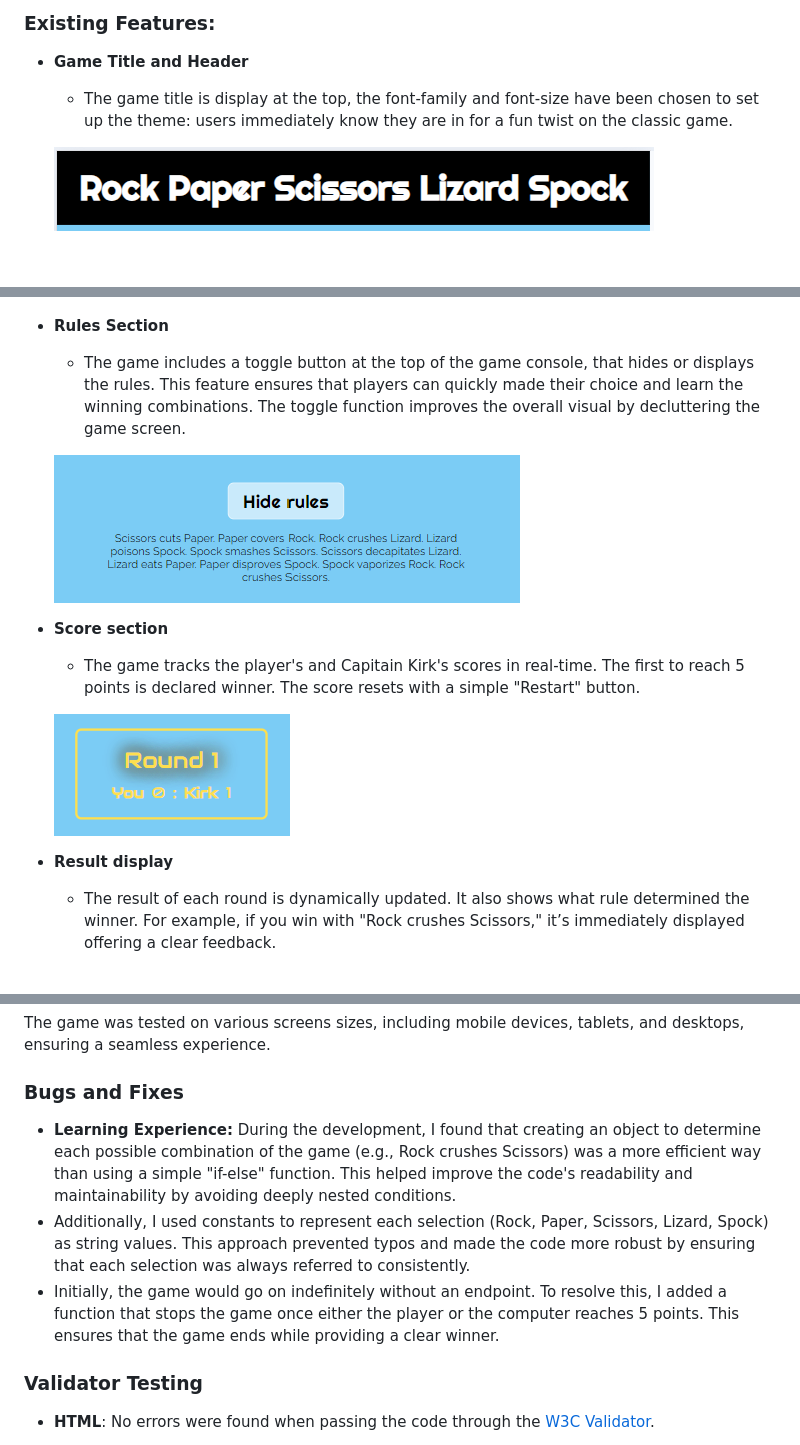
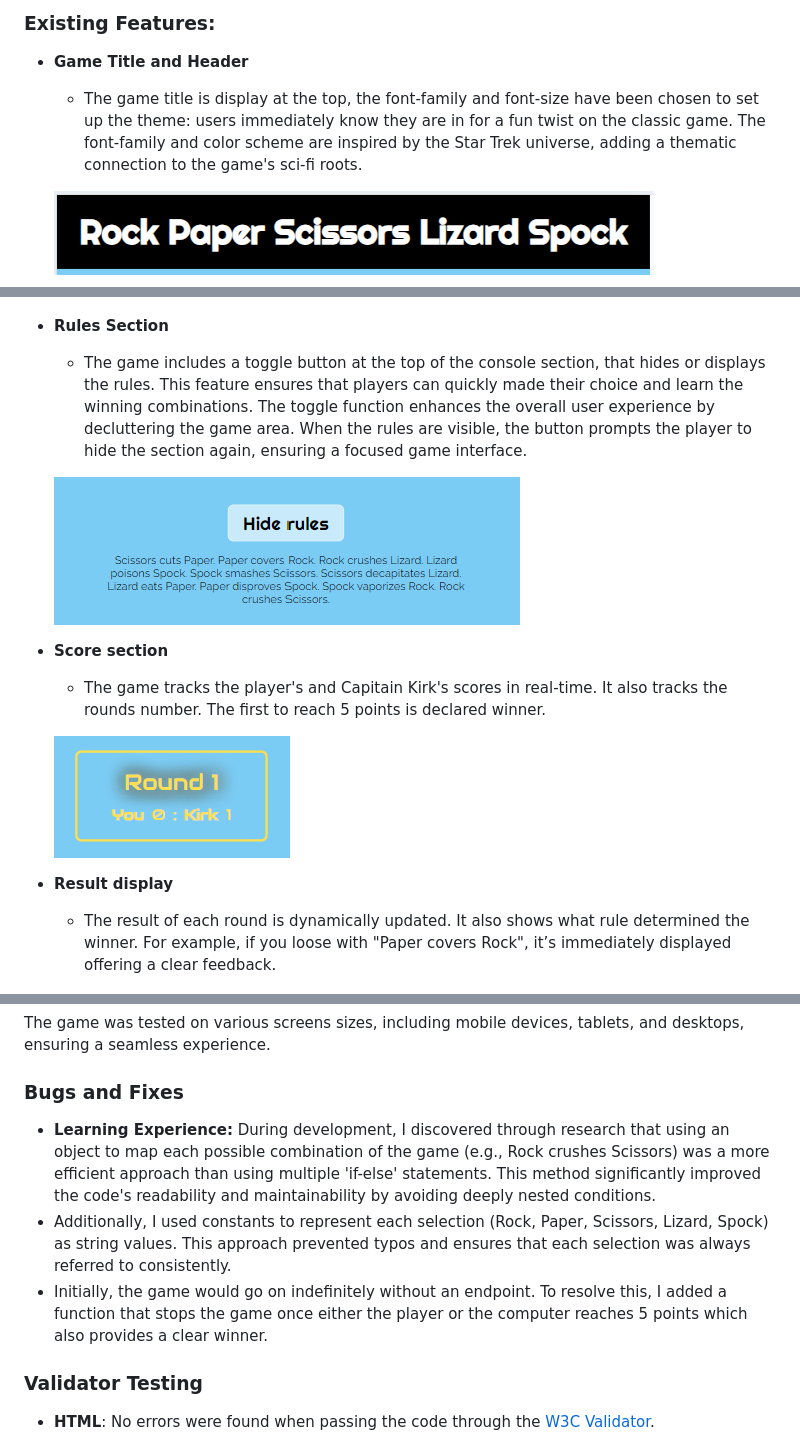
Before and after one commit to SophieDufrane/project2-rockPaperScissors, a Markdown page: README.md, 3 parts joined by grey strips. Drawn GitHub-style; blank space fills up the shorter version.

```diff
--- a/README.md
+++ b/README.md
@@ -21,7 +21,7 @@ Here the key features:
 ### Existing Features:
 
 - **Game Title and Header**
-  - The game title is display at the top, the font-family and font-size have been chosen to set up the theme: users immediately know they are in for a fun twist on the classic game.
+  - The game title is display at the top, the font-family and font-size have been chosen to set up the theme: users immediately know they are in for a fun twist on the classic game. The font-family and color scheme are inspired by the Star Trek universe, adding a thematic connection to the game's sci-fi roots.
 
   ![Header](assets/media/rock_paper_scissors_header.png)
 
@@ -31,17 +31,17 @@ Here the key features:
   ![Game Console](assets/media/rock_paper_scissors_console.png)
 
 - **Rules Section**
-  - The game includes a toggle button at the top of the game console, that hides or displays the rules. This feature ensures that players can quickly made their choice and learn the winning combinations. The toggle function improves the overall visual by decluttering the game screen.
+  - The game includes a toggle button at the top of the console section, that hides or displays the rules. This feature ensures that players can quickly made their choice and learn the winning combinations. The toggle function enhances the overall user experience by decluttering the game area. When the rules are visible, the button prompts the player to hide the section again, ensuring a focused game interface.
 
   ![Rules Section](assets/media/rock_paper_scissors_toggle_rules.png)
 
 - **Score section**
-  - The game tracks the player's and Capitain Kirk's scores in real-time. The first to reach 5 points is declared winner. The score resets with a simple "Restart" button.
+  - The game tracks the player's and Capitain Kirk's scores in real-time. It also tracks the rounds number. The first to reach 5 points is declared winner.
 
   ![Score Section](assets/media/rock_paper_scissors_score_section.png)
 
 - **Result display**
-  - The result of each round is dynamically updated. It also shows what rule determined the winner. For example, if you win with "Rock crushes Scissors," it’s immediately displayed offering a clear feedback.
+  - The result of each round is dynamically updated. It also shows what rule determined the winner. For example, if you loose with "Paper covers Rock", it’s immediately displayed offering a clear feedback.
 
   ![Result display](assets/media/rock_paper_scissors_result_display.png)
 
@@ -83,9 +83,9 @@ The game was tested on various screens sizes, including mobile devices, tablets,
 
 ### Bugs and Fixes
 
-- **Learning Experience:** During the development, I found that creating an object to determine each possible combination of the game (e.g., Rock crushes Scissors) was a more efficient way than using a simple "if-else" function. This helped improve the code's readability and maintainability by avoiding deeply nested conditions.
-- Additionally, I used constants to represent each selection (Rock, Paper, Scissors, Lizard, Spock) as string values. This approach prevented typos and made the code more robust by ensuring that each selection was always referred to consistently.
-- Initially, the game would go on indefinitely without an endpoint. To resolve this, I added a function that stops the game once either the player or the computer reaches 5 points. This ensures that the game ends while providing a clear winner.
+- **Learning Experience:** During development, I discovered through research that using an object to map each possible combination of the game (e.g., Rock crushes Scissors) was a more efficient approach than using multiple 'if-else' statements. This method significantly improved the code's readability and maintainability by avoiding deeply nested conditions.
+- Additionally, I used constants to represent each selection (Rock, Paper, Scissors, Lizard, Spock) as string values. This approach prevented typos and ensures that each selection was always referred to consistently.
+- Initially, the game would go on indefinitely without an endpoint. To resolve this, I added a function that stops the game once either the player or the computer reaches 5 points which also provides a clear winner.
 
 ### Validator Testing
 
```
Also changed, not shown: other parts of README.md (+1 -1 lines).
